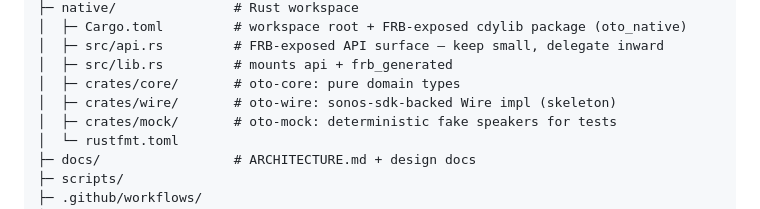
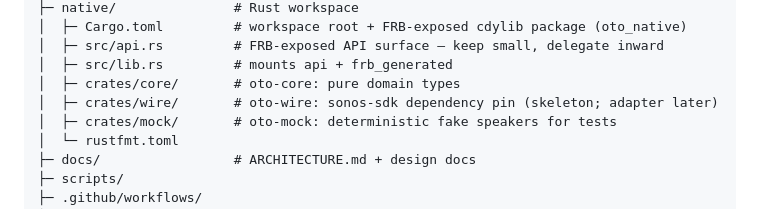
Before and after one commit to Oszkar/oto, a Markdown page: README.md, the part around the change. Rendered like a GitHub page.

```diff
--- a/README.md
+++ b/README.md
@@ -33,7 +33,7 @@ oto/
 │  ├─ src/api.rs         # FRB-exposed API surface — keep small, delegate inward
 │  ├─ src/lib.rs         # mounts api + frb_generated
 │  ├─ crates/core/       # oto-core: pure domain types
-│  ├─ crates/wire/       # oto-wire: sonos-sdk-backed Wire impl (skeleton)
+│  ├─ crates/wire/       # oto-wire: sonos-sdk dependency pin (skeleton; adapter later)
 │  ├─ crates/mock/       # oto-mock: deterministic fake speakers for tests
 │  └─ rustfmt.toml
 ├─ docs/                 # ARCHITECTURE.md + design docs
```
Also changed, not shown: docs/ARCHITECTURE.md (+18 -7 lines).
